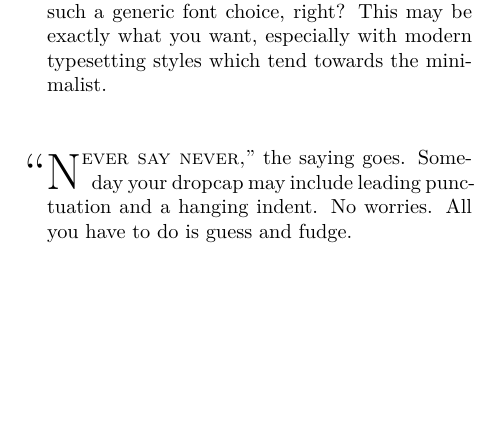
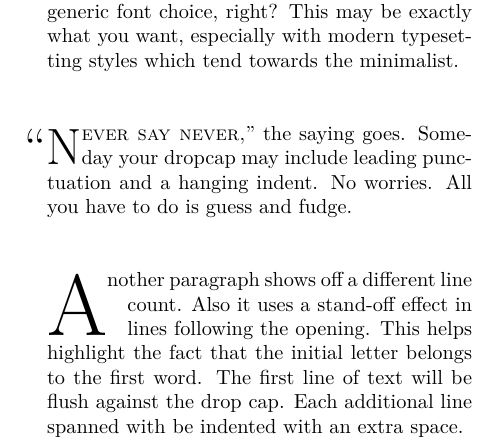
Before and after one commit to alerque/polytype, a LaTeX document (data/dropcaps/xelatex.tex): part of the page, cut so that both start at the same text, the shorter picture padded with empty space. Compiled offline with XeLaTeX.

Commit message:
Add some more effects and options to dropcaps samples

```diff
--- a/data/dropcaps/xelatex.tex
+++ b/data/dropcaps/xelatex.tex
@@ -11,9 +11,15 @@ It uses the default document font.
 You didn’t really expect more detail with such a generic font choice, right?
 This may be exactly what you want, especially with modern typesetting styles which tend towards the minimalist.
 
-\lettrine[lhang=.4]{“N}{ever say never,}” the saying goes.
+\lettrine[lhang=.4,nindent=0sp]{“N}{ever say never,}” the saying goes.
 Someday your dropcap may include leading punctuation {and} a hanging indent.
 No worries.
 All you have to do is guess and fudge.
 
+\lettrine[lines=3,nindent=1em]{A}{}nother paragraph shows off a different line count.
+Also it uses a stand-off effect in lines following the opening.
+This helps highlight the fact that the initial letter belongs to the first word.
+The first line of text will be flush against the drop cap.
+Each additional line spanned with be indented with an extra space.
+
 \end{document}
```
Also changed, not shown: data/dropcaps/xelatex.tex (2 more changed lines), 1 other file.
